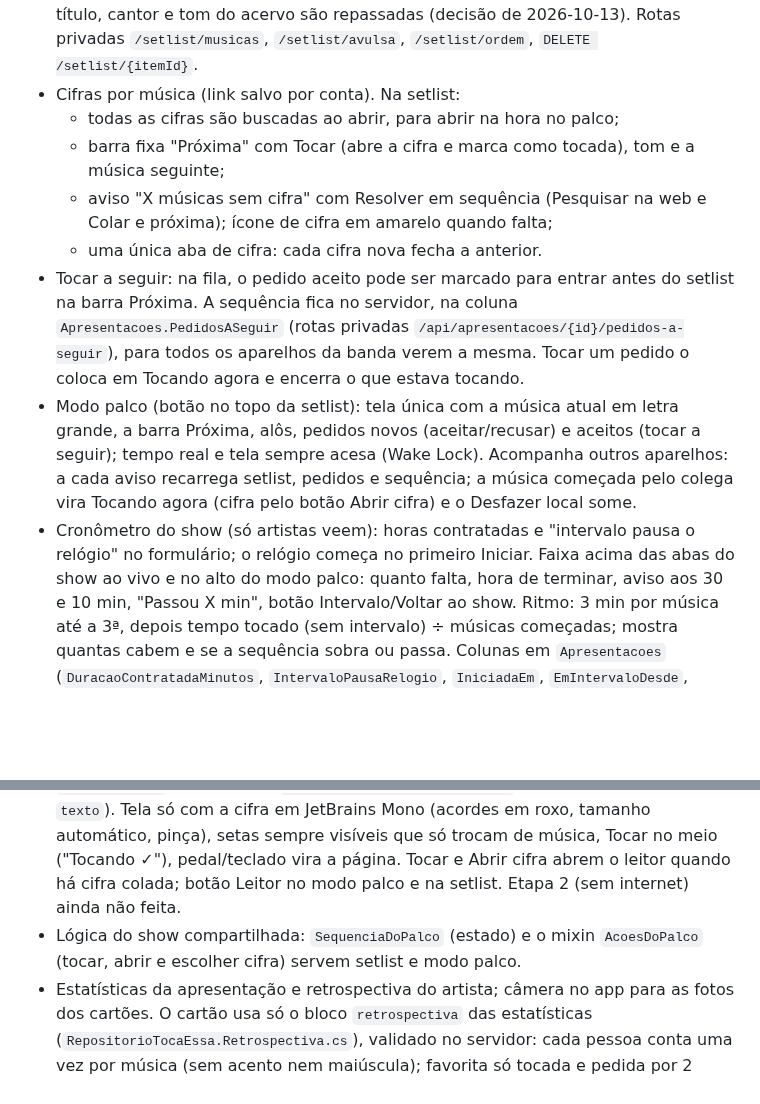
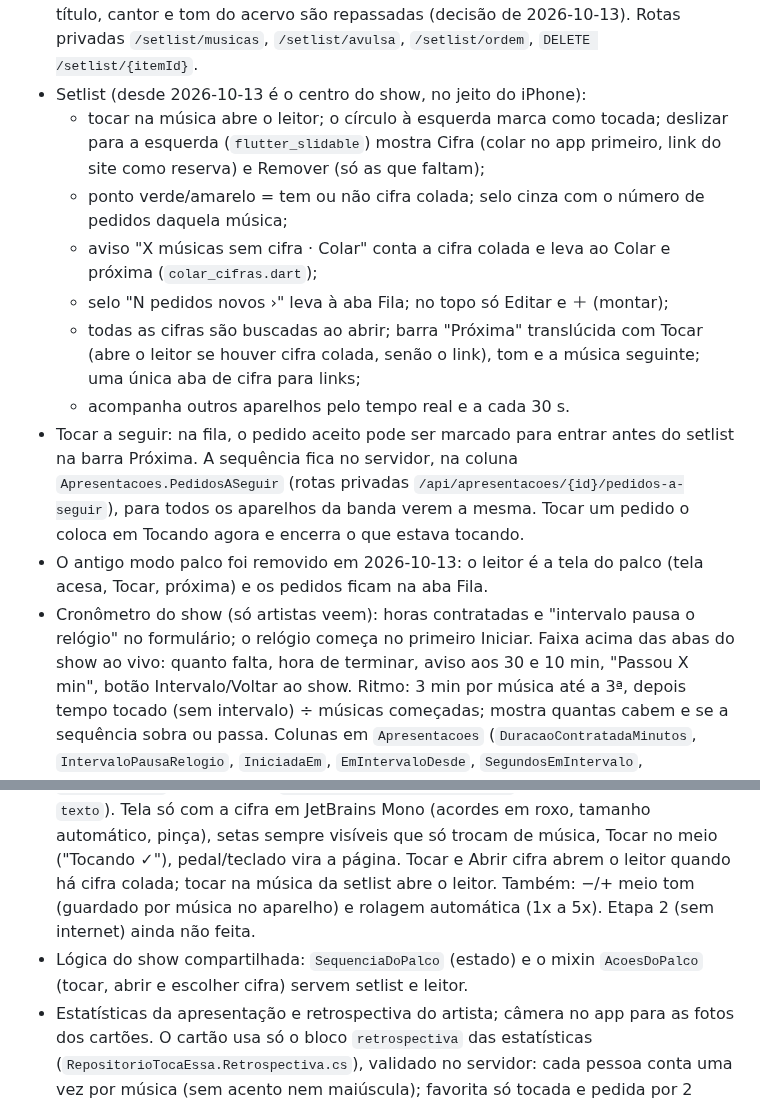
Before and after one commit to advairjunior/TocaEssaApp, a Markdown page: docs/claude/CONTEXTO_ATUAL.md, 2 parts joined by grey strips. GitHub-like rendering; blank space fills up the shorter version.

Commit message:
docs: registrar a nova setlist e a saida do modo palco
Co-Authored-By: Claude Opus 5.5 <noreply@anthropic.com>

```diff
--- a/docs/claude/CONTEXTO_ATUAL.md
+++ b/docs/claude/CONTEXTO_ATUAL.md
@@ -63,28 +63,30 @@ arquivo.
   montada a setlist é independente: só correções de título, cantor e tom do
   acervo são repassadas (decisão de 2026-10-13). Rotas privadas
   `/setlist/musicas`, `/setlist/avulsa`, `/setlist/ordem`, `DELETE /setlist/{itemId}`.
-- Cifras por música (link salvo por conta). Na setlist:
-  - todas as cifras são buscadas ao abrir, para abrir na hora no palco;
-  - barra fixa "Próxima" com Tocar (abre a cifra e marca como tocada), tom e
-    a música seguinte;
-  - aviso "X músicas sem cifra" com Resolver em sequência (Pesquisar na web e
-    Colar e próxima); ícone de cifra em amarelo quando falta;
-  - uma única aba de cifra: cada cifra nova fecha a anterior.
+- Setlist (desde 2026-10-13 é o centro do show, no jeito do iPhone):
+  - tocar na música abre o leitor; o círculo à esquerda marca como tocada;
+    deslizar para a esquerda (`flutter_slidable`) mostra Cifra (colar no app
+    primeiro, link do site como reserva) e Remover (só as que faltam);
+  - ponto verde/amarelo = tem ou não cifra colada; selo cinza com o número
+    de pedidos daquela música;
+  - aviso "X músicas sem cifra · Colar" conta a cifra colada e leva ao
+    Colar e próxima (`colar_cifras.dart`);
+  - selo "N pedidos novos ›" leva à aba Fila; no topo só Editar e ＋ (montar);
+  - todas as cifras são buscadas ao abrir; barra "Próxima" translúcida com
+    Tocar (abre o leitor se houver cifra colada, senão o link), tom e a
+    música seguinte; uma única aba de cifra para links;
+  - acompanha outros aparelhos pelo tempo real e a cada 30 s.
 - Tocar a seguir: na fila, o pedido aceito pode ser marcado para entrar
   antes do setlist na barra Próxima. A sequência fica no servidor, na
   coluna `Apresentacoes.PedidosASeguir` (rotas privadas
   `/api/apresentacoes/{id}/pedidos-a-seguir`), para todos os aparelhos da
   banda verem a mesma. Tocar um pedido o coloca em Tocando agora e encerra
   o que estava tocando.
-- Modo palco (botão no topo da setlist): tela única com a música atual em
-  letra grande, a barra Próxima, alôs, pedidos novos (aceitar/recusar) e
-  aceitos (tocar a seguir); tempo real e tela sempre acesa (Wake Lock).
-  Acompanha outros aparelhos: a cada aviso recarrega setlist, pedidos e
-  sequência; a música começada pelo colega vira Tocando agora (cifra pelo
-  botão Abrir cifra) e o Desfazer local some.
+- O antigo modo palco foi removido em 2026-10-13: o leitor é a tela do
+  palco (tela acesa, Tocar, próxima) e os pedidos ficam na aba Fila.
 - Cronômetro do show (só artistas veem): horas contratadas e "intervalo
   pausa o relógio" no formulário; o relógio começa no primeiro Iniciar. Faixa
-  acima das abas do show ao vivo e no alto do modo palco: quanto falta, hora
+  acima das abas do show ao vivo: quanto falta, hora
   de terminar, aviso aos 30 e 10 min, "Passou X min", botão Intervalo/Voltar
   ao show. Ritmo: 3 min por música até a 3ª, depois tempo tocado (sem
   intervalo) ÷ músicas começadas; mostra quantas cabem e se a sequência sobra
@@ -104,10 +106,12 @@ arquivo.
   com a cifra em JetBrains Mono (acordes em roxo, tamanho automático, pinça),
   setas sempre visíveis que só trocam de música, Tocar no meio ("Tocando ✓"),
   pedal/teclado vira a página. Tocar e Abrir cifra abrem o leitor quando há
-  cifra colada; botão Leitor no modo palco e na setlist. Etapa 2 (sem
+  cifra colada; tocar na música da setlist abre o leitor. Também: −/+ meio
+  tom (guardado por música no aparelho) e rolagem automática (1x a 5x).
+  Etapa 2 (sem
   internet) ainda não feita.
 - Lógica do show compartilhada: `SequenciaDoPalco` (estado) e o mixin
-  `AcoesDoPalco` (tocar, abrir e escolher cifra) servem setlist e modo palco.
+  `AcoesDoPalco` (tocar, abrir e escolher cifra) servem setlist e leitor.
 - Estatísticas da apresentação e retrospectiva do artista; câmera no app para
   as fotos dos cartões. O cartão usa só o bloco `retrospectiva` das
   estatísticas (`RepositorioTocaEssa.Retrospectiva.cs`), validado no
```
